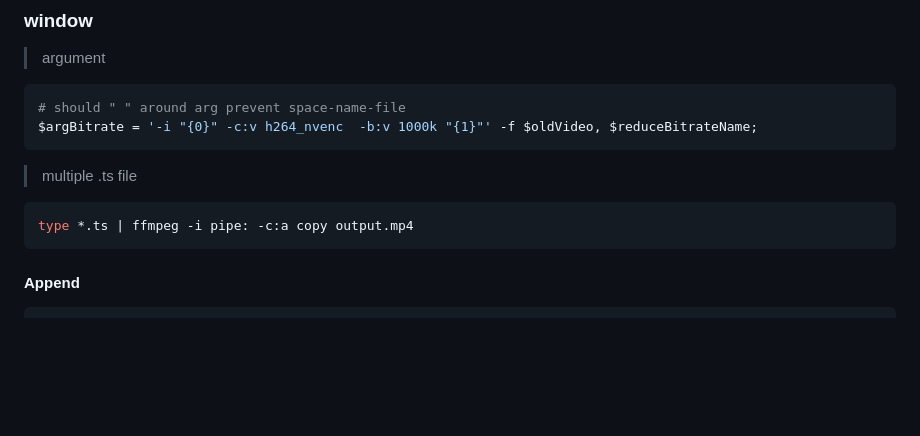
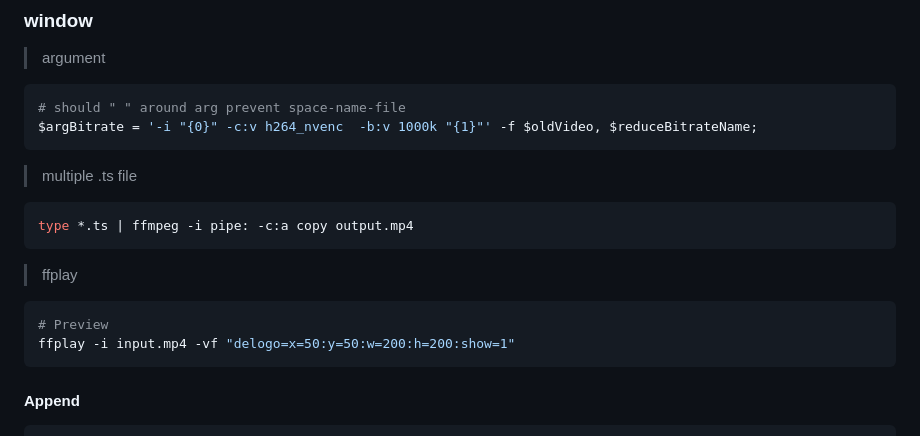
Before and after one commit to Phnom-Project/projectNote-, a Markdown page: ffmpeg/readme.md, the part around the change. Drawn GitHub-style; blank space fills up the shorter version.

````diff
--- a/ffmpeg/readme.md
+++ b/ffmpeg/readme.md
@@ -7,6 +7,11 @@ $argBitrate = '-i "{0}" -c:v h264_nvenc  -b:v 1000k "{1}"' -f $oldVideo, $reduce
 > multiple .ts file
 ```shell
 type *.ts | ffmpeg -i pipe: -c:a copy output.mp4
+```
+> ffplay
+```shell
+# Preview
+ffplay -i input.mp4 -vf "delogo=x=50:y=50:w=200:h=200:show=1"
 ```
 #### Append
 ```ps1
````
